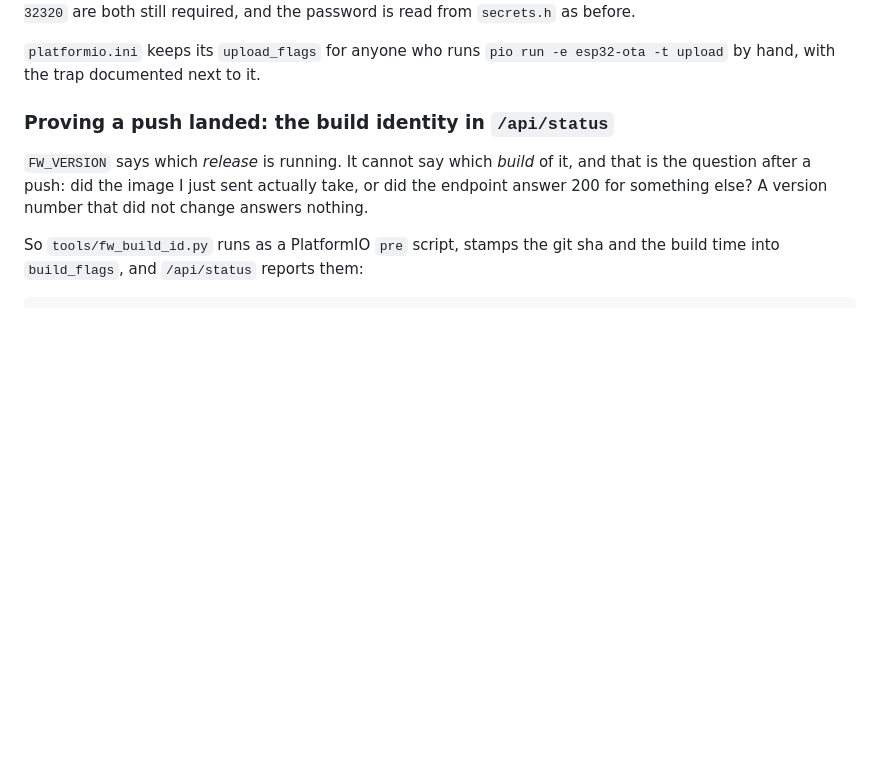
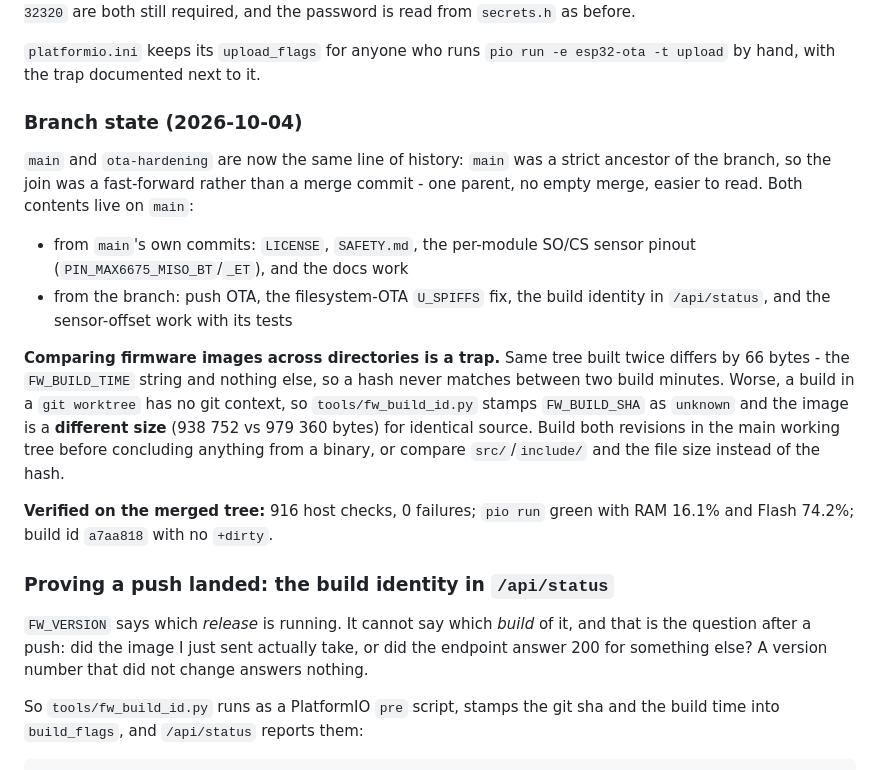
Before and after one commit to vemsom/esp32-coffee-roaster, a Markdown page: docs/firmware-notes.md, the part around the change. GitHub-like rendering; blank space fills up the shorter version.

Commit message:
Document the merge and the binary-comparison trap
main and ota-hardening are now one line of history. main was a strict ancestor
of the branch (eed24ce had already merged main into it), so this was a
fast-forward - one parent, no empty merge commit. Both contents are on main:

  from main:  LICENSE, SAFETY.md, per-module SO/CS sensor pinout, docs
  from the branch: push OTA, the U_SPIFFS filesystem fix, the build identity
                   in /api/status, the sensor-offset work and its tests

The trap worth recording: comparing firmware images across directories. The
same tree built twice differs by 66 bytes (the FW_BUILD_TIME string and nothing
else), so a hash never matches between build minutes. And a build in a git
worktree has no git context, so fw_build_id.py stamps FW_BUILD_SHA as "unknown"
and the image comes out a different SIZE (938 752 vs 979 360 bytes) for
identical source. Build both revisions in the main working tree, or compare
src/ and include/ plus the file size - never the hash alone.

Verified on the merged tree: 916 host checks 0 failures, pio run green
(RAM 16.1%, Flash 74.2%), build id f39257d with no +dirty. The device's
firmware is unchanged: it reports d357165, two commits back, and those two
commits touch only docs/firmware-notes.md and tools/ota-push.sh - nothing under
src/ or include/. Built in the main tree, both give 979 360 bytes.

Nothing pushed.

```diff
--- a/docs/firmware-notes.md
+++ b/docs/firmware-notes.md
@@ -345,6 +345,30 @@ both still required, and the password is read from `secrets.h` as before.
 
 `platformio.ini` keeps its `upload_flags` for anyone who runs `pio run -e
 esp32-ota -t upload` by hand, with the trap documented next to it.
+
+### Branch state (2026-10-04)
+
+`main` and `ota-hardening` are now the same line of history: `main` was a strict
+ancestor of the branch, so the join was a fast-forward rather than a merge
+commit - one parent, no empty merge, easier to read. Both contents live on
+`main`:
+
+- from `main`'s own commits: `LICENSE`, `SAFETY.md`, the per-module SO/CS sensor
+  pinout (`PIN_MAX6675_MISO_BT`/`_ET`), and the docs work
+- from the branch: push OTA, the filesystem-OTA `U_SPIFFS` fix, the build
+  identity in `/api/status`, and the sensor-offset work with its tests
+
+**Comparing firmware images across directories is a trap.** Same tree built
+twice differs by 66 bytes - the `FW_BUILD_TIME` string and nothing else, so a
+hash never matches between two build minutes. Worse, a build in a `git worktree`
+has no git context, so `tools/fw_build_id.py` stamps `FW_BUILD_SHA` as
+`unknown` and the image is a **different size** (938 752 vs 979 360 bytes) for
+identical source. Build both revisions in the main working tree before
+concluding anything from a binary, or compare `src/`/`include/` and the file
+size instead of the hash.
+
+**Verified on the merged tree:** 916 host checks, 0 failures; `pio run` green
+with RAM 16.1% and Flash 74.2%; build id `a7aa818` with no `+dirty`.
 
 ### Proving a push landed: the build identity in `/api/status`
 
```
